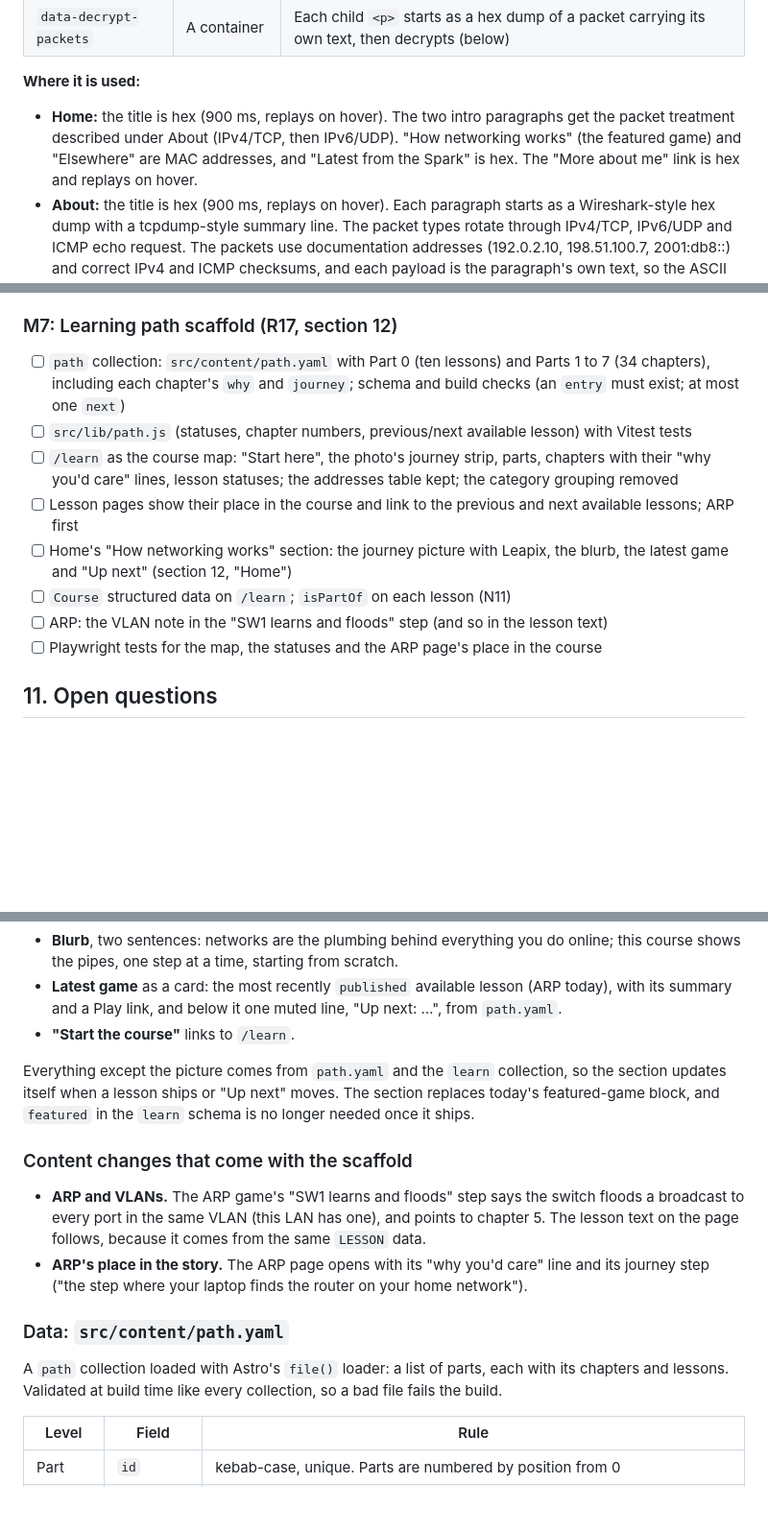
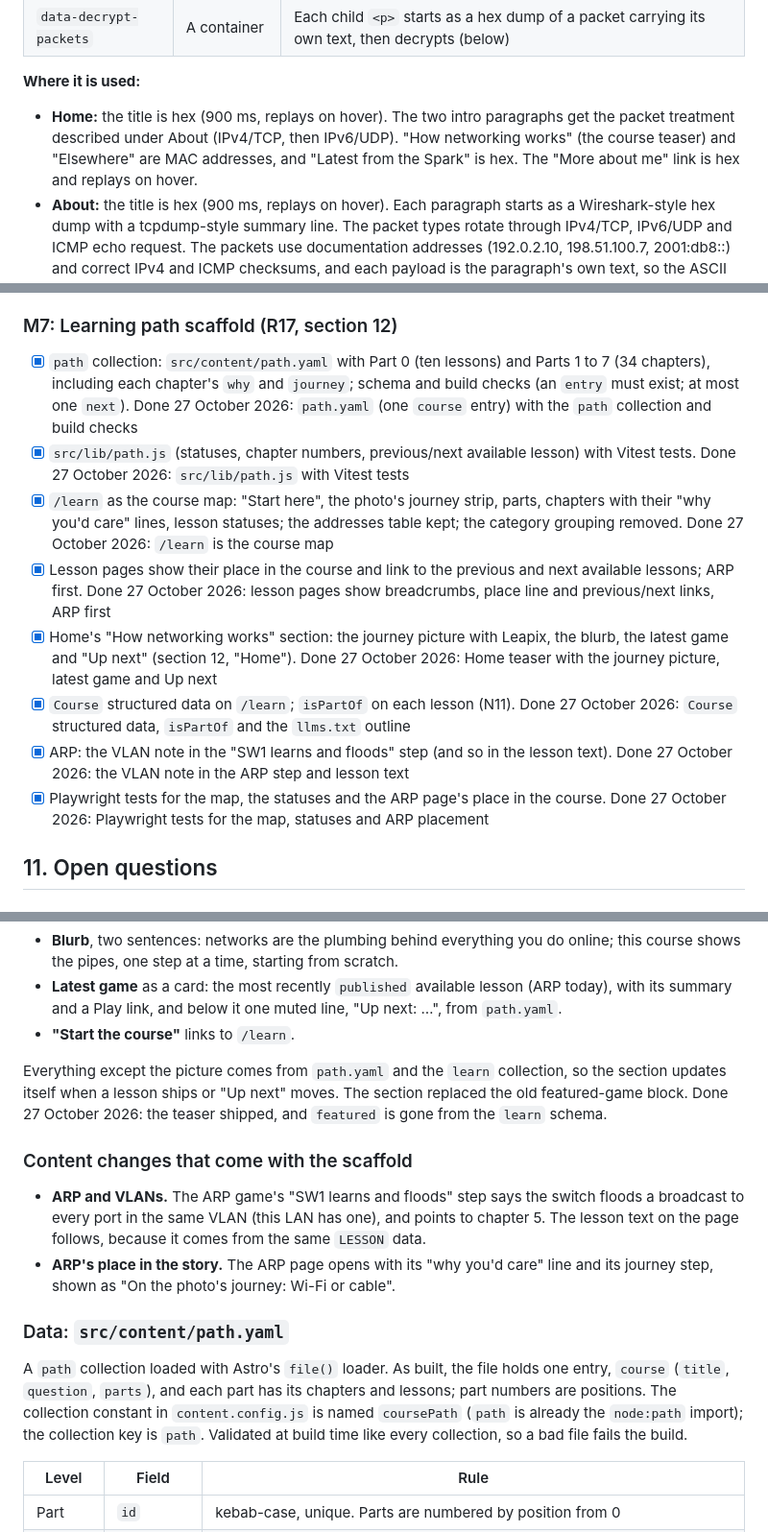
Before and after one commit to claudia-iwn/indigowire_website, a Markdown page: docs/SPEC.md, 3 parts joined by grey strips. Shown at 96% size. Rendered like a GitHub page; blank space fills up the shorter version.

Commit message:
docs(spec): M7 done; course scaffold recorded; CLAUDE.md current state (R17, M7)
Co-Authored-By: Claude Opus 5.5 <noreply@anthropic.com>

```diff
--- a/docs/SPEC.md
+++ b/docs/SPEC.md
@@ -631,7 +631,7 @@ Decorative "decryption" of headings and text, in `src/components/Decrypt.astro`.
 
 **Where it is used:**
 
-- **Home:** the title is hex (900 ms, replays on hover). The two intro paragraphs get the packet treatment described under About (IPv4/TCP, then IPv6/UDP). "How networking works" (the featured game) and "Elsewhere" are MAC addresses, and "Latest from the Spark" is hex. The "More about me" link is hex and replays on hover.
+- **Home:** the title is hex (900 ms, replays on hover). The two intro paragraphs get the packet treatment described under About (IPv4/TCP, then IPv6/UDP). "How networking works" (the course teaser) and "Elsewhere" are MAC addresses, and "Latest from the Spark" is hex. The "More about me" link is hex and replays on hover.
 - **About:** the title is hex (900 ms, replays on hover). Each paragraph starts as a Wireshark-style hex dump with a tcpdump-style summary line. The packet types rotate through IPv4/TCP, IPv6/UDP and ICMP echo request. The packets use documentation addresses (192.0.2.10, 198.51.100.7, 2001:db8::) and correct IPv4 and ICMP checksums, and each payload is the paragraph's own text, so the ASCII column shows it. One paragraph at a time, top to bottom, the dump turns into the paragraph in hex noise, which resolves left to right like the headings. Then there is a pause before the next paragraph.
 - **Speaking:** the title "Workshops, Talks & Takes" is hex (900 ms, replays on hover).
 
@@ -931,14 +931,14 @@ Seven milestones, each ending in a deployed, working site; hand Claude Code one
 
 ### M7: Learning path scaffold (R17, section 12)
 
-- [ ] `path` collection: `src/content/path.yaml` with Part 0 (ten lessons) and Parts 1 to 7 (34 chapters), including each chapter's `why` and `journey`; schema and build checks (an `entry` must exist; at most one `next`)
-- [ ] `src/lib/path.js` (statuses, chapter numbers, previous/next available lesson) with Vitest tests
-- [ ] `/learn` as the course map: "Start here", the photo's journey strip, parts, chapters with their "why you'd care" lines, lesson statuses; the addresses table kept; the category grouping removed
-- [ ] Lesson pages show their place in the course and link to the previous and next available lessons; ARP first
-- [ ] Home's "How networking works" section: the journey picture with Leapix, the blurb, the latest game and "Up next" (section 12, "Home")
-- [ ] `Course` structured data on `/learn`; `isPartOf` on each lesson (N11)
-- [ ] ARP: the VLAN note in the "SW1 learns and floods" step (and so in the lesson text)
-- [ ] Playwright tests for the map, the statuses and the ARP page's place in the course
+- [x] `path` collection: `src/content/path.yaml` with Part 0 (ten lessons) and Parts 1 to 7 (34 chapters), including each chapter's `why` and `journey`; schema and build checks (an `entry` must exist; at most one `next`). Done 27 October 2026: `path.yaml` (one `course` entry) with the `path` collection and build checks
+- [x] `src/lib/path.js` (statuses, chapter numbers, previous/next available lesson) with Vitest tests. Done 27 October 2026: `src/lib/path.js` with Vitest tests
+- [x] `/learn` as the course map: "Start here", the photo's journey strip, parts, chapters with their "why you'd care" lines, lesson statuses; the addresses table kept; the category grouping removed. Done 27 October 2026: `/learn` is the course map
+- [x] Lesson pages show their place in the course and link to the previous and next available lessons; ARP first. Done 27 October 2026: lesson pages show breadcrumbs, place line and previous/next links, ARP first
+- [x] Home's "How networking works" section: the journey picture with Leapix, the blurb, the latest game and "Up next" (section 12, "Home"). Done 27 October 2026: Home teaser with the journey picture, latest game and Up next
+- [x] `Course` structured data on `/learn`; `isPartOf` on each lesson (N11). Done 27 October 2026: `Course` structured data, `isPartOf` and the `llms.txt` outline
+- [x] ARP: the VLAN note in the "SW1 learns and floods" step (and so in the lesson text). Done 27 October 2026: the VLAN note in the ARP step and lesson text
+- [x] Playwright tests for the map, the statuses and the ARP page's place in the course. Done 27 October 2026: Playwright tests for the map, statuses and ARP placement
 
 ## 11. Open questions
 
@@ -1077,16 +1077,16 @@ Decided 27 October 2026 (option A of three). Home's "How networking works" secti
 - **Latest game** as a card: the most recently `published` available lesson (ARP today), with its summary and a Play link, and below it one muted line, "Up next: …", from `path.yaml`.
 - **"Start the course"** links to `/learn`.
 
-Everything except the picture comes from `path.yaml` and the `learn` collection, so the section updates itself when a lesson ships or "Up next" moves. The section replaces today's featured-game block, and `featured` in the `learn` schema is no longer needed once it ships.
+Everything except the picture comes from `path.yaml` and the `learn` collection, so the section updates itself when a lesson ships or "Up next" moves. The section replaced the old featured-game block. Done 27 October 2026: the teaser shipped, and `featured` is gone from the `learn` schema.
 
 ### Content changes that come with the scaffold
 
 - **ARP and VLANs.** The ARP game's "SW1 learns and floods" step says the switch floods a broadcast to every port in the same VLAN (this LAN has one), and points to chapter 5. The lesson text on the page follows, because it comes from the same `LESSON` data.
-- **ARP's place in the story.** The ARP page opens with its "why you'd care" line and its journey step ("the step where your laptop finds the router on your home network").
+- **ARP's place in the story.** The ARP page opens with its "why you'd care" line and its journey step, shown as "On the photo's journey: Wi-Fi or cable".
 
 ### Data: `src/content/path.yaml`
 
-A `path` collection loaded with Astro's `file()` loader: a list of parts, each with its chapters and lessons. Validated at build time like every collection, so a bad file fails the build.
+A `path` collection loaded with Astro's `file()` loader. As built, the file holds one entry, `course` (`title`, `question`, `parts`), and each part has its chapters and lessons; part numbers are positions. The collection constant in `content.config.js` is named `coursePath` (`path` is already the `node:path` import); the collection key is `path`. Validated at build time like every collection, so a bad file fails the build.
 
 | Level | Field | Rule |
 | --- | --- | --- |
```
Also changed, not shown: other parts of docs/SPEC.md (+3 -3 lines), CLAUDE.md (+3 -2 lines).
